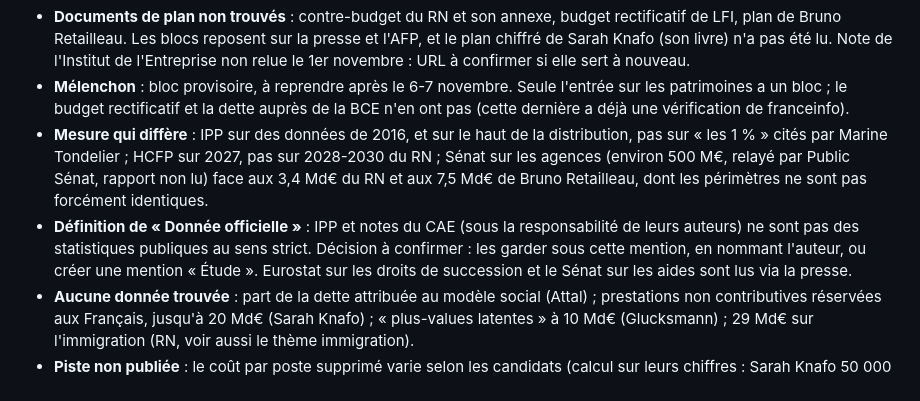
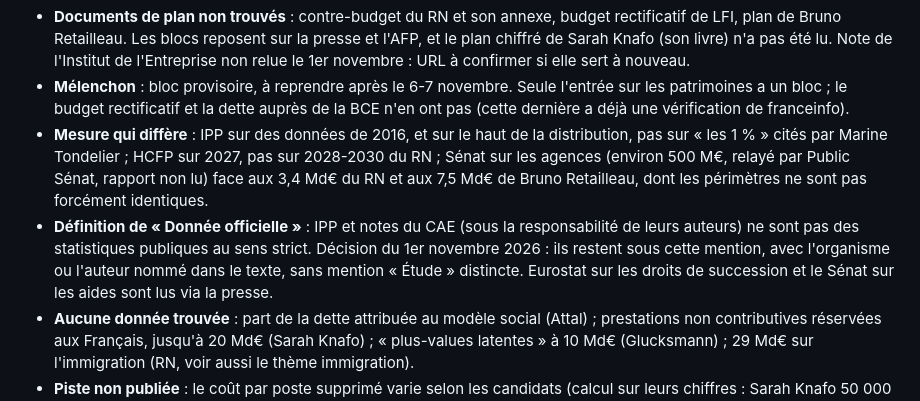
Before and after one commit to Clemtourte/qui-propose-quoi, a Markdown page: content/a-verifier.md, the part around the change. Rendered like a GitHub page.

Commit message:
notes : IPP et CAE restent sous « Donnée officielle », organisme nommé (points à vérifier)

```diff
--- a/content/a-verifier.md
+++ b/content/a-verifier.md
@@ -337,7 +337,7 @@ Les entrées « participation » des fiches candidat (déjà publiées) servent
 - **Documents de plan non trouvés** : contre-budget du RN et son annexe, budget rectificatif de LFI, plan de Bruno Retailleau. Les blocs reposent sur la presse et l'AFP, et le plan chiffré de Sarah Knafo (son livre) n'a pas été lu. Note de l'Institut de l'Entreprise non relue le 1er novembre : URL à confirmer si elle sert à nouveau.
 - **Mélenchon** : bloc provisoire, à reprendre après le 6-7 novembre. Seule l'entrée sur les patrimoines a un bloc ; le budget rectificatif et la dette auprès de la BCE n'en ont pas (cette dernière a déjà une vérification de franceinfo).
 - **Mesure qui diffère** : IPP sur des données de 2016, et sur le haut de la distribution, pas sur « les 1 % » cités par Marine Tondelier ; HCFP sur 2027, pas sur 2028-2030 du RN ; Sénat sur les agences (environ 500 M€, relayé par Public Sénat, rapport non lu) face aux 3,4 Md€ du RN et aux 7,5 Md€ de Bruno Retailleau, dont les périmètres ne sont pas forcément identiques.
-- **Définition de « Donnée officielle »** : IPP et notes du CAE (sous la responsabilité de leurs auteurs) ne sont pas des statistiques publiques au sens strict. Décision à confirmer : les garder sous cette mention, en nommant l'auteur, ou créer une mention « Étude ». Eurostat sur les droits de succession et le Sénat sur les aides sont lus via la presse.
+- **Définition de « Donnée officielle »** : IPP et notes du CAE (sous la responsabilité de leurs auteurs) ne sont pas des statistiques publiques au sens strict. Décision du 1er novembre 2026 : ils restent sous cette mention, avec l'organisme ou l'auteur nommé dans le texte, sans mention « Étude » distincte. Eurostat sur les droits de succession et le Sénat sur les aides sont lus via la presse.
 - **Aucune donnée trouvée** : part de la dette attribuée au modèle social (Attal) ; prestations non contributives réservées aux Français, jusqu'à 20 Md€ (Sarah Knafo) ; « plus-values latentes » à 10 Md€ (Glucksmann) ; 29 Md€ sur l'immigration (RN, voir aussi le thème immigration).
 - **Piste non publiée** : le coût par poste supprimé varie selon les candidats (calcul sur leurs chiffres : Sarah Knafo 50 000 €, Bruno Retailleau 62 500 €, Gabriel Attal 70 000 €). À publier en repère seulement avec une donnée officielle de coût moyen, et les périodes ne sont pas comparables telles quelles.
 - **Camps** : positions tirées des entrées existantes. Le RN a proposé en octobre 2025 une baisse d'impôts de production de 16,2 Md€ (Public Sénat), pas relevée pour le contre-budget de 2026 : classé « pas de position relevée » en attendant la lecture de son annexe.
```
